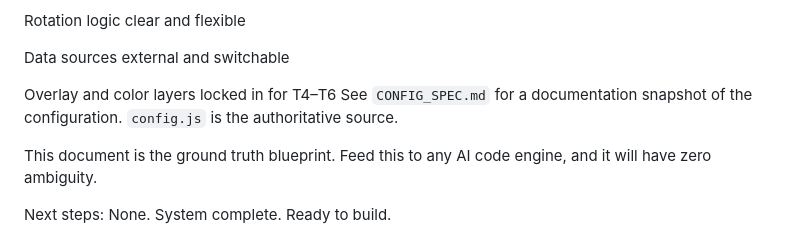
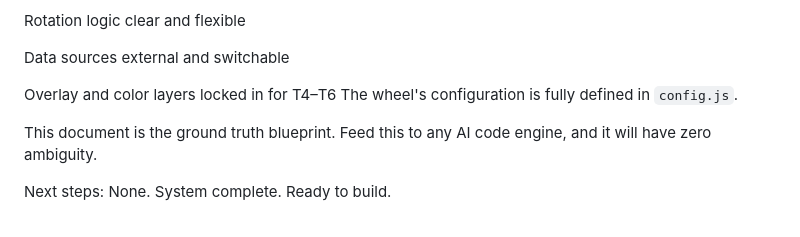
Before and after one commit to TheMazeMaster/BIM-Main, a Markdown page: README.md, the part around the change. GitHub-like rendering.

Commit message:
Remove CONFIG_SPEC and update README

```diff
--- a/README.md
+++ b/README.md
@@ -164,7 +164,7 @@ Rotation logic clear and flexible
 Data sources external and switchable
 
 Overlay and color layers locked in for T4–T6
-See `CONFIG_SPEC.md` for a documentation snapshot of the configuration. `config.js` is the authoritative source.
+The wheel's configuration is fully defined in `config.js`.
 
 This document is the ground truth blueprint. Feed this to any AI code engine, and it will have zero ambiguity.
 
```
Also changed, not shown: CONFIG_SPEC.md (deleted, +0 -82 lines).
